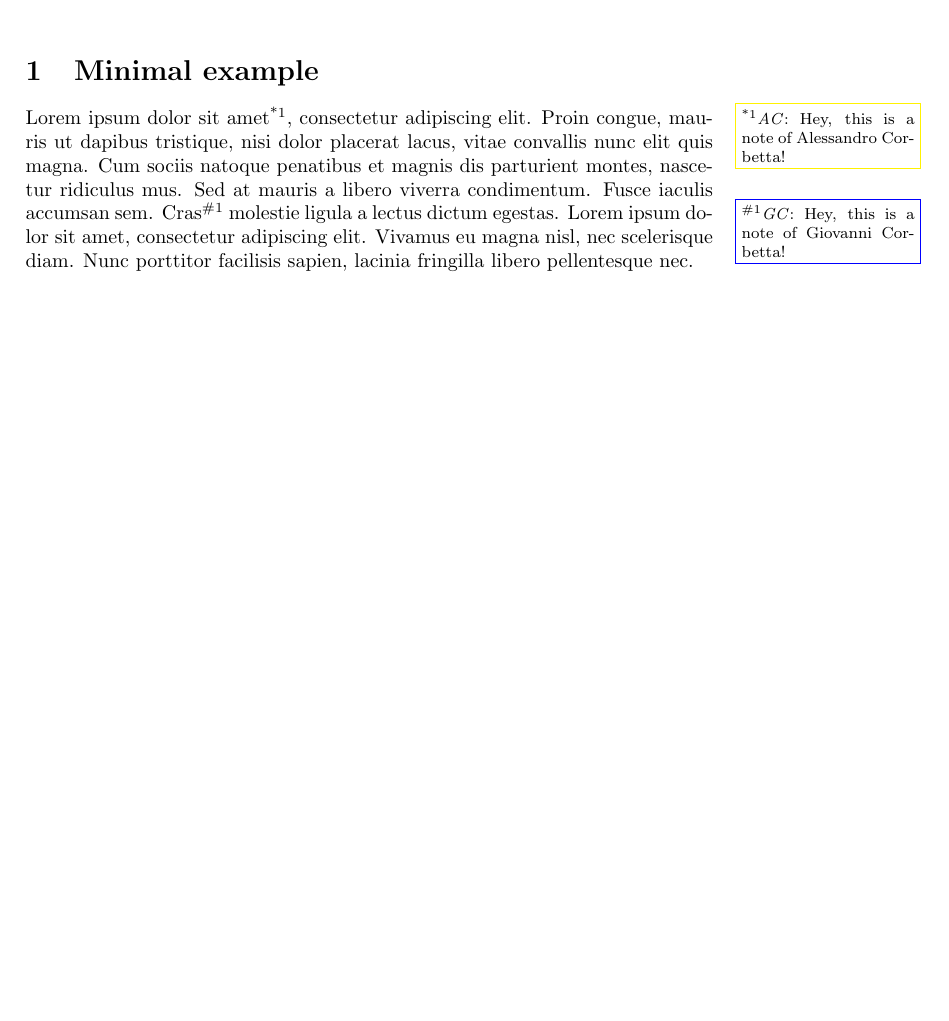
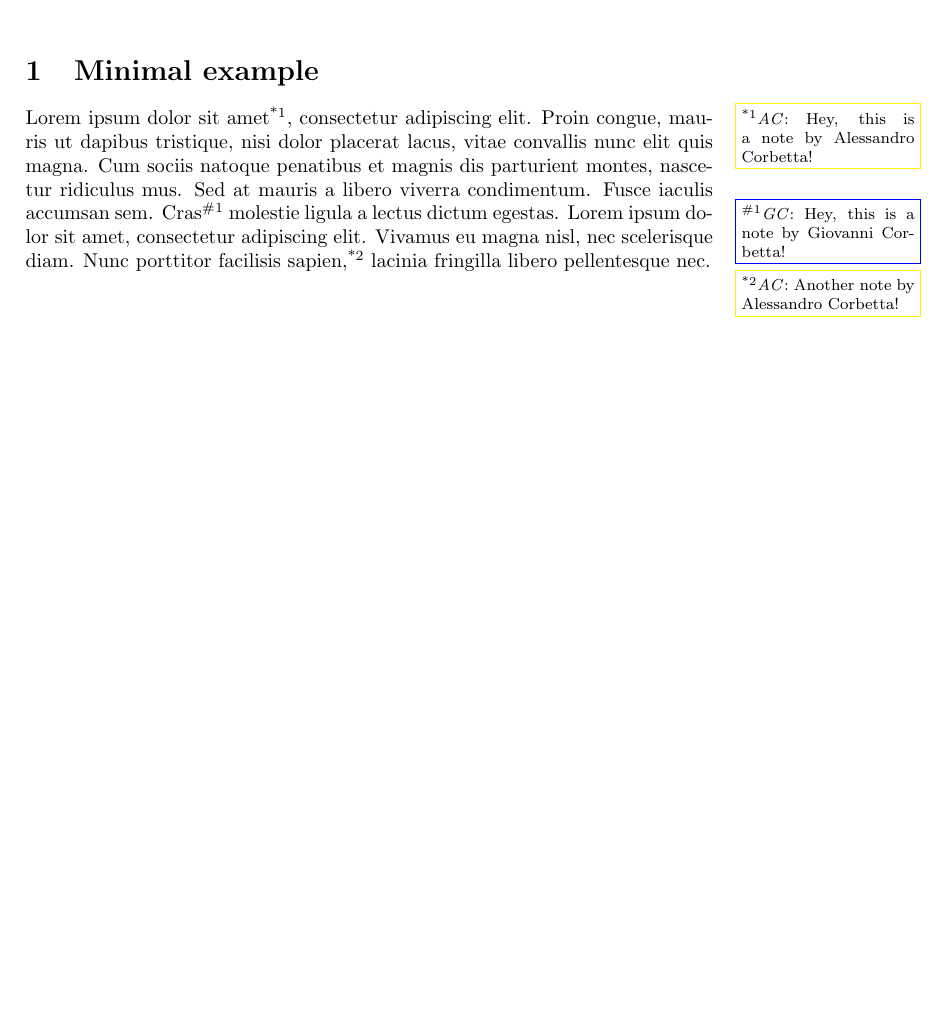
Before and after one commit to acorbe/Latex-MultiUsrSideNotes, a LaTeX problem sheet (MultiUsrSideNotes_Guide_and_example.tex): part of the page, cut so that both start at the same text, the shorter picture padded with empty space. Compiled offline with pdfLaTeX.

Commit message:
Update MultiUsrSideNotes_Guide_and_example.tex

```diff
--- a/MultiUsrSideNotes_Guide_and_example.tex
+++ b/MultiUsrSideNotes_Guide_and_example.tex
@@ -16,14 +16,15 @@
 \maketitle
 
 \section{Minimal example}
-Lorem ipsum dolor sit amet\ACNote{Hey, this is a note of Alessandro Corbetta!},  %%NOTE IN THIS LINE
+Lorem ipsum dolor sit amet\ACNote{Hey, this is a note by Alessandro Corbetta!},  %%NOTE IN THIS LINE
 consectetur adipiscing elit. Proin congue, mauris ut dapibus tristique,
 nisi dolor placerat lacus, vitae convallis nunc elit quis magna.
 Cum sociis natoque penatibus et magnis dis parturient montes, nascetur ridiculus mus.
 Sed at mauris a libero viverra condimentum.
-Fusce iaculis accumsan sem. Cras\GCNote{Hey, this is a note of Giovanni Corbetta!} %%ANOTHER NOTE IN THIS LINE
+Fusce iaculis accumsan sem. Cras\GCNote{Hey, this is a note by Giovanni Corbetta!} %%ANOTHER NOTE IN THIS LINE
 molestie ligula a lectus dictum egestas. Lorem ipsum dolor sit amet, consectetur adipiscing elit.
-Vivamus eu magna nisl, nec scelerisque diam. Nunc porttitor facilisis sapien,
+Vivamus eu magna nisl, nec scelerisque diam. Nunc porttitor facilisis sapien,%
+\ACNote{Another note by Alessandro Corbetta!}  %%NOTE IN THIS LINE
 lacinia fringilla libero pellentesque nec.
 
 \end{document}
```
